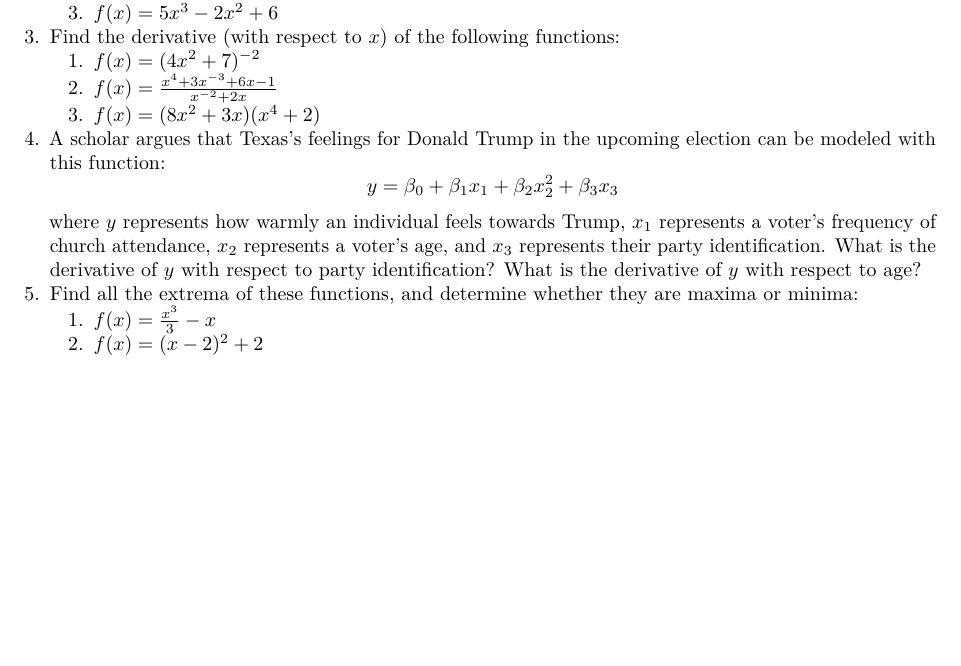
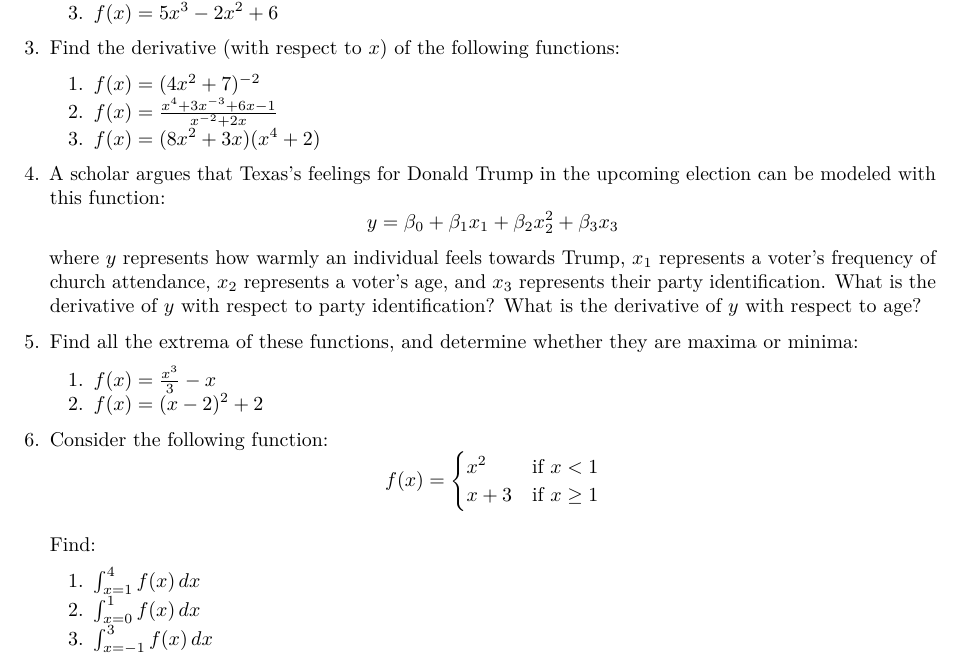
Before and after one commit to jabranham/math-camp, an R Markdown document (homeworks/hw-02-calculus.Rmd): part of the page, cut so that both start at the same text, the shorter picture padded with empty space. Rendered offline with R 4.5, knitr and Pandoc, then LaTeX, with nearby package versions.

Commit message:
Include some integration on calculus hw

```diff
--- a/homeworks/hw-02-calculus.Rmd
+++ b/homeworks/hw-02-calculus.Rmd
@@ -33,3 +33,13 @@ output: pdf_document
    are maxima or minima:
     1. $f(x) = \frac{x^3}{3} - x$
     2. $f(x) = (x-2)^2 + 2$
+6. Consider the following function:
+$$f(x) = \begin{cases}
+x^2 & \text{if } x < 1 \\
+x+3 & \text{if } x \geq 1\\
+\end{cases}$$
+
+    Find:
+    1. $\int_{x=1}^{4} f(x) \, dx$
+    2. $\int_{x=0}^{1} f(x) \, dx$
+    3. $\int_{x=-1}^{3} f(x) \, dx$
```
